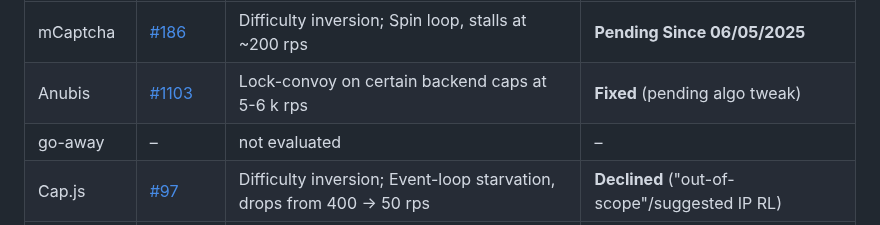
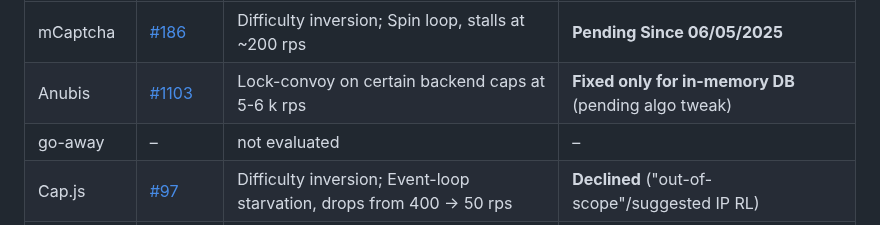
Before and after one commit to eternal-flame-AD/pow-buster, a Markdown page: README.md, the part around the change. GitHub-like rendering.

Commit message:
doc Reflect latest Anubis revert of patches
Signed-off-by: eternal-flame-AD <yume@yumechi.jp>

```diff
--- a/README.md
+++ b/README.md
@@ -367,7 +367,7 @@ Additionally, we had opened some issues to upstream when there are clear perform
 | Project    | Issue / PR                                                                 | Reported Issue                                                       | Upstream response                             |
 | ---------- | -------------------------------------------------------------------------- | -------------------------------------------------------------------- | --------------------------------------------- |
 | mCaptcha   | [#186](https://github.com/mCaptcha/mCaptcha/issues/186)                    | Difficulty inversion; Spin loop, stalls at ~200 rps                  | **Pending Since 06/05/2025**                  |
-| Anubis     | [#1103](https://github.com/TecharoHQ/anubis/issues/1103)                   | Lock-convoy on certain backend caps at 5-6 k rps                     | **Fixed** (pending algo tweak)                |
+| Anubis     | [#1103](https://github.com/TecharoHQ/anubis/issues/1103)                   | Lock-convoy on certain backend caps at 5-6 k rps                     | **Fixed only for in-memory DB** (pending algo tweak)                |
 | go-away    | –                                                                          | not evaluated                                                        | –                                             |
 | Cap.js     | [#97](https://github.com/tiagozip/cap/issues/97)                           | Difficulty inversion; Event-loop starvation, drops from 400 → 50 rps | **Declined** ("out-of-scope"/suggested IP RL) |
 | GoToSocial | [PR 4433](https://codeberg.org/superseriousbusiness/gotosocial/pulls/4433) | Structural bias                                                      | **Feature removed**                           |
```
